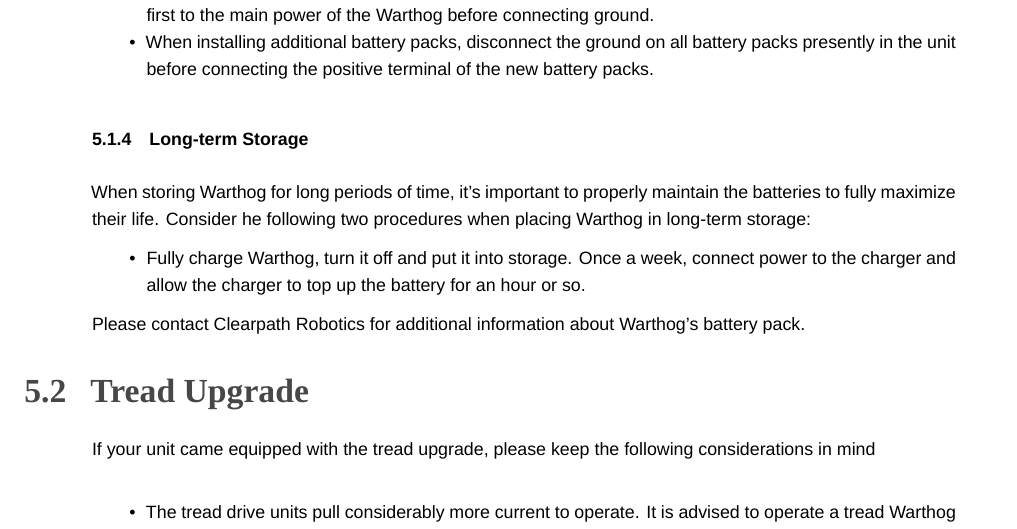
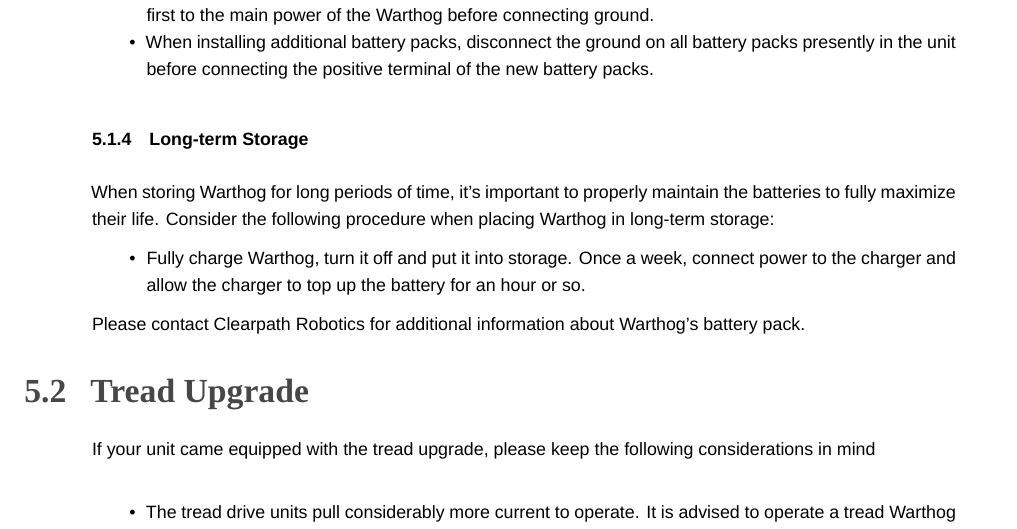
Before and after one commit to warthog-cpr/warthog-user-manual, a LaTeX document (warthog.tex): part of page 37 of 42, cut so that both start at the same text. Compiled offline with XeLaTeX; a missing font is replaced by an installed copy or a similar font.

Commit message:
Fixed typo

```diff
--- a/warthog.tex
+++ b/warthog.tex
@@ -859,7 +859,7 @@
 
 \subsubsection{Long-term Storage}
 
-When storing Warthog for long periods of time, it's important to properly maintain the batteries to fully maximize their life.  Consider he following two procedures when placing Warthog in long-term storage:
+When storing Warthog for long periods of time, it's important to properly maintain the batteries to fully maximize their life.  Consider the following procedure when placing Warthog in long-term storage:
 
 \begin{itemize}[nolistsep]
   \item Fully charge Warthog, turn it off and put it into storage.  Once a week, connect power to the charger and allow the charger to top up the battery for an hour or so.
```
